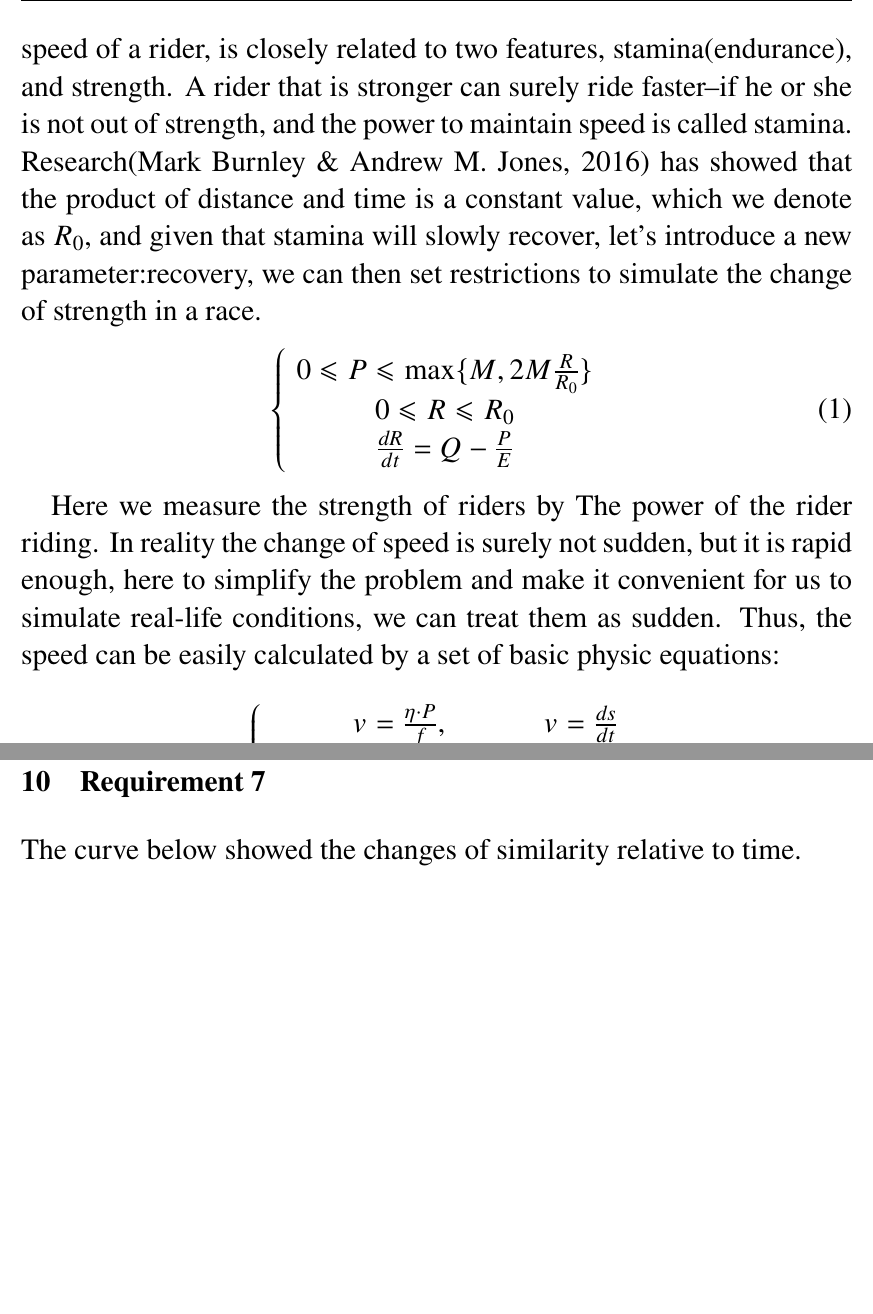
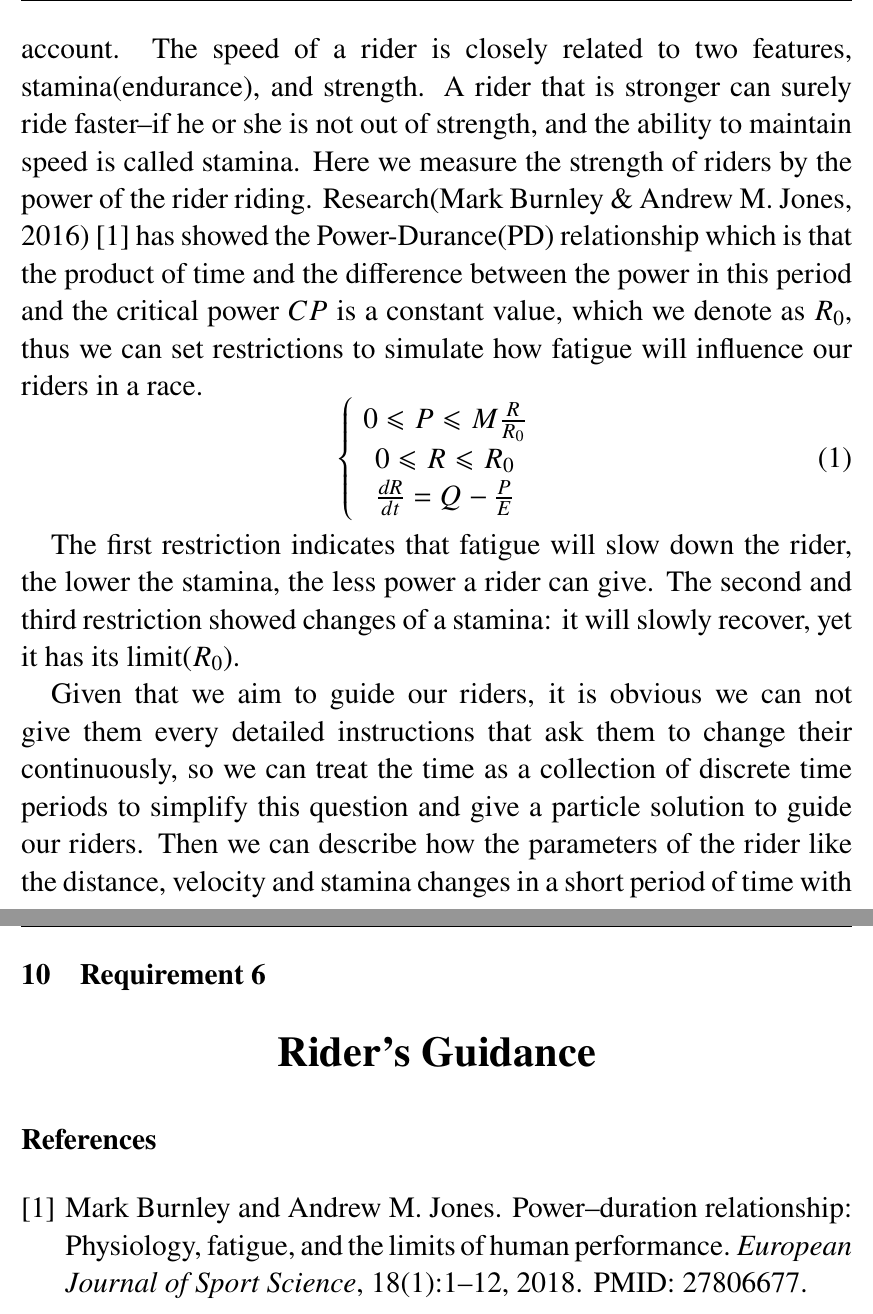
Before and after one commit to whispering-cloud/mcmworkspace, a LaTeX document (2022_MCM_ICM/report/2022_MCM_ICM_Report.tex): two parts of pages 10 and 15 of 15 before the commit and two parts of pages 10 and 16 of 16 after it, joined at a grey line, cut so that both start at the same text, the shorter picture padded with empty space. Compiled offline with pdfLaTeX.

Commit message:
Update :2022_MCM_ICM_Report.bib.tex

```diff
--- a/2022_MCM_ICM/report/2022_MCM_ICM_Report.tex
+++ b/2022_MCM_ICM/report/2022_MCM_ICM_Report.tex
@@ -225,26 +225,27 @@ To simplify the problem and make it convenient for us to simulate real-life cond
     }
 \end{center}
 \section{Model Development}
-We aim to make an individualized, thorough strategy for the riders, we should first what features of them that we should take into account. The speed of a rider,
-is closely related to two features, stamina(endurance), and strength. A rider that is stronger can surely ride faster--if he or she is not out of strength, and the power
-to maintain speed is called stamina.  Research(Mark Burnley \& Andrew M. Jones, 2016) has showed that the product of distance and time is a constant value, which we denote
-as $R_0$, and given that stamina will slowly recover, let's introduce a new parameter:recovery, we can then set restrictions to simulate the change of strength in a race.
+We aim to make an individualized, thorough strategy for the riders, we should first find what features of them that we should take into account.
+The speed of a rider
+is closely related to two features, stamina(endurance), and strength. A rider that is stronger can surely ride faster--if he or she is not out of strength, and the ability
+to maintain speed is called stamina.
+Here we measure the strength of riders by the power of the rider riding. Research(Mark Burnley \& Andrew M. Jones, 2016)\cite{doi:10.1080/17461391.2016.1249524} has showed the Power-Durance(PD) relationship
+which is that the product of time and the difference between the power in this period and the critical power $CP$ is a constant value, which we
+denote as $R_0$,  thus we can  set restrictions  to simulate how fatigue will influence our riders in a race.
 \begin{equation}
     \left\{
     \begin{array}{c}
-        0                \leqslant  P  \leqslant  \max \{ M,2M\frac{R}{R_0} \} \\
-        0                \leqslant  R  \leqslant  R_0                          \\
+        0                \leqslant  P  \leqslant  M\frac{R}{R_0} \\
+        0                \leqslant  R  \leqslant  R_0            \\
         \frac{d R}{d t}  =          Q  -          \frac{P}{E}
     \end{array}
     \right.
 \end{equation}
 
-Here we measure the strength of riders by The power of the rider riding. In reality the change of speed is surely not sudden, but it is rapid enough, here to
-simplify the problem and make it convenient for us to simulate real-life conditions, we can treat them as sudden. Thus, the speed can be easily calculated by a
-set of basic physic equations:\
+The first restriction indicates that fatigue will slow down the rider, the lower the stamina, the less power a rider can give. The second and third restriction
+showed changes of a stamina: it will slowly recover, yet it has its limit($R_0$).
 
+Given that we aim to guide our riders, it is obvious we can not give them every detailed instructions that ask them to change their continuously, so we can treat the time
+as a collection of discrete time periods to simplify this question and give a particle solution to guide our riders.
+Then we can describe how the parameters of the rider like the distance, velocity and stamina changes in a short period of time with a set of physic equations below:
 \begin{equation}
-    \left\{
-    \begin{array}{cc}
-        v=\frac{\eta \cdot P}{f} ,      & v=\frac{d s}{d t} \\
-        f=F_r+F_w+F_s                   &                   \\
@@ -260,7 +268,7 @@ In reality, the rider have to focus on the riding, they can not change their pow
 but also unnecessary and unless. So we split up the time in a race and use dynamic programming to find the best solution,
 and a proof of the reasonableness of this method will be given later.
 
-The state transition equation of the dynamic programming is:$$dp[i+S_p][j+R_p]=\min^{p=p_{max}}_{P=0}\{dp[i][j]+1\}$$
+The state transition equation of the dynamic programming is:$$dp_{i+s_p,j+R_p,v+v_p}= min_{p = 0}^{M*\frac{j}{R}}\{dp_{i,j,v}+1\}$$
 
 In which $i$ is the stage of time, and $j$ is the stage of strength.
 \section{Requireemt 1}
@@ -367,10 +380,14 @@ more contagious.
 To find the characteristics that might signify revolutions (major leaps) in musical evolution, we need to analyze those musicians that became active in the beginning of
 a genre, they are exactly artists who represented revolutionaries (influencers of major
 change) find the characteristics that are most different from the genre that the emerged from, they are most likely those we were seeking.
-\section{Requirement 7}
-The curve below showed the changes of similarity relative to time.
-
+\newpage
+\section{Requirement 6}
+\begin{center}
+    \huge \textbf{Rider's Guidance}
+\end{center}
 
 %%%%%%%%%%%%%%%%%%%%%%%%%%%%%%
+\bibliographystyle{plain}
+\bibliography{2022_MCM_ICM_Report}
 \end{document}
 \end
```
Also changed, not shown: 2022_MCM_ICM/report/2022_MCM_ICM_Report.bib (added, +22 -0 lines), 2022_MCM_ICM/report/2022_MCM_ICM_Report.tex (36 more changed lines).
